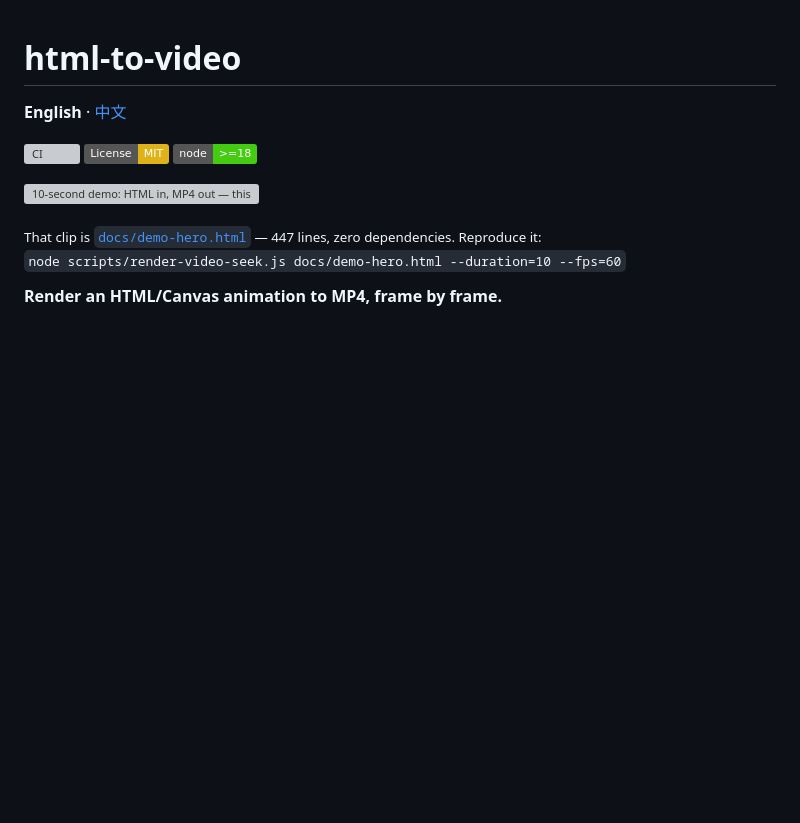
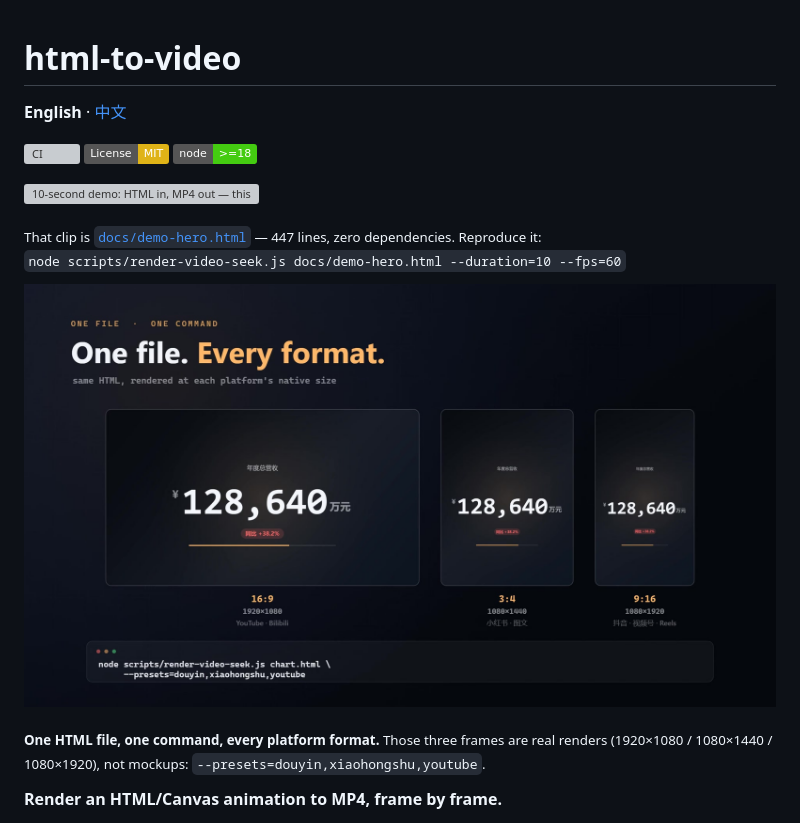
Before and after one commit to wx4766/html-to-video, a Markdown page: README.en.md, the part around one of its changes. Drawn GitHub-style; pictures changed too: docs/demo-multiratio-cover.jpg (added); badges without logos; blank space fills up the shorter version; grey boxes are pictures that could not be loaded.

```diff
--- a/README.en.md
+++ b/README.en.md
@@ -10,6 +10,11 @@
 
 <sub>That clip is [`docs/demo-hero.html`](docs/demo-hero.html) — 447 lines, zero dependencies. Reproduce it:<br>
 `node scripts/render-video-seek.js docs/demo-hero.html --duration=10 --fps=60`</sub>
+
+[![](docs/demo-multiratio-cover.jpg)](docs/demo-multiratio.mp4)
+
+<sub>**One HTML file, one command, every platform format.** Those three frames are real
+renders (1920×1080 / 1080×1440 / 1080×1920), not mockups: `--presets=douyin,xiaohongshu,youtube`.</sub>
 
 **Render an HTML/Canvas animation to MP4, frame by frame.**
 
```
Also changed, not shown: other parts of README.en.md (+4 -0 lines), README.md (+10 -1 lines), docs/preset-shots/3x4.png (added), docs/preset-shots/9x16.png (added), 4 other files.
